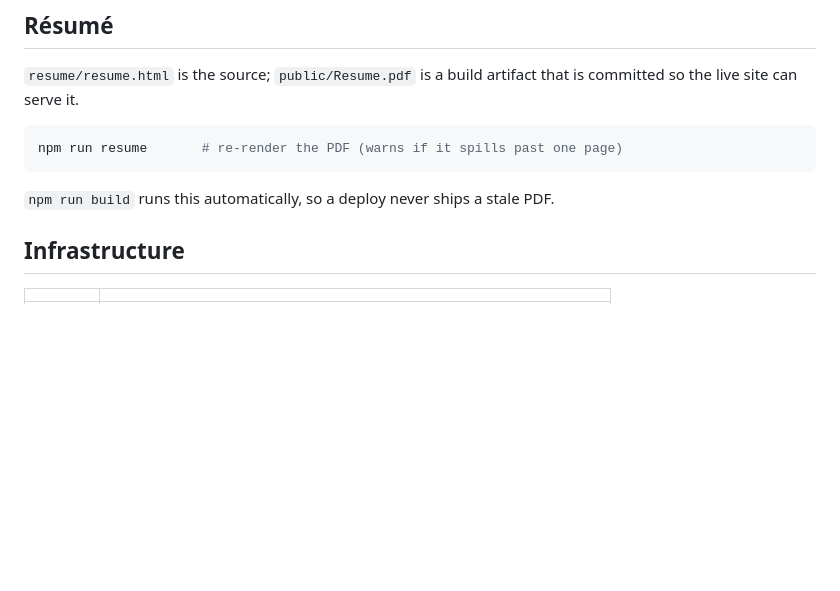
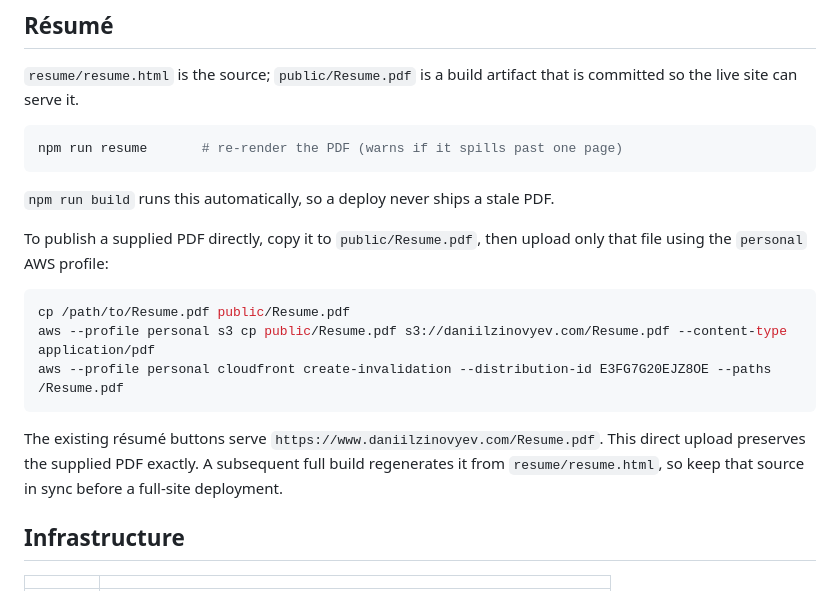
Before and after one commit to DanZinov/PersonalWebsite, a Markdown page: README.md, the part around the change. Drawn GitHub-style; blank space fills up the shorter version.

Commit message:
Document direct resume PDF upload

````diff
--- a/README.md
+++ b/README.md
@@ -50,6 +50,20 @@ npm run resume       # re-render the PDF (warns if it spills past one page)
 
 `npm run build` runs this automatically, so a deploy never ships a stale PDF.
 
+To publish a supplied PDF directly, copy it to `public/Resume.pdf`, then upload
+only that file using the `personal` AWS profile:
+
+```bash
+cp /path/to/Resume.pdf public/Resume.pdf
+aws --profile personal s3 cp public/Resume.pdf s3://daniilzinovyev.com/Resume.pdf --content-type application/pdf
+aws --profile personal cloudfront create-invalidation --distribution-id E3FG7G20EJZ8OE --paths /Resume.pdf
+```
+
+The existing résumé buttons serve `https://www.daniilzinovyev.com/Resume.pdf`.
+This direct upload preserves the supplied PDF exactly. A subsequent full build
+regenerates it from `resume/resume.html`, so keep that source in sync before a
+full-site deployment.
+
 ## Infrastructure
 
 | | |
````
